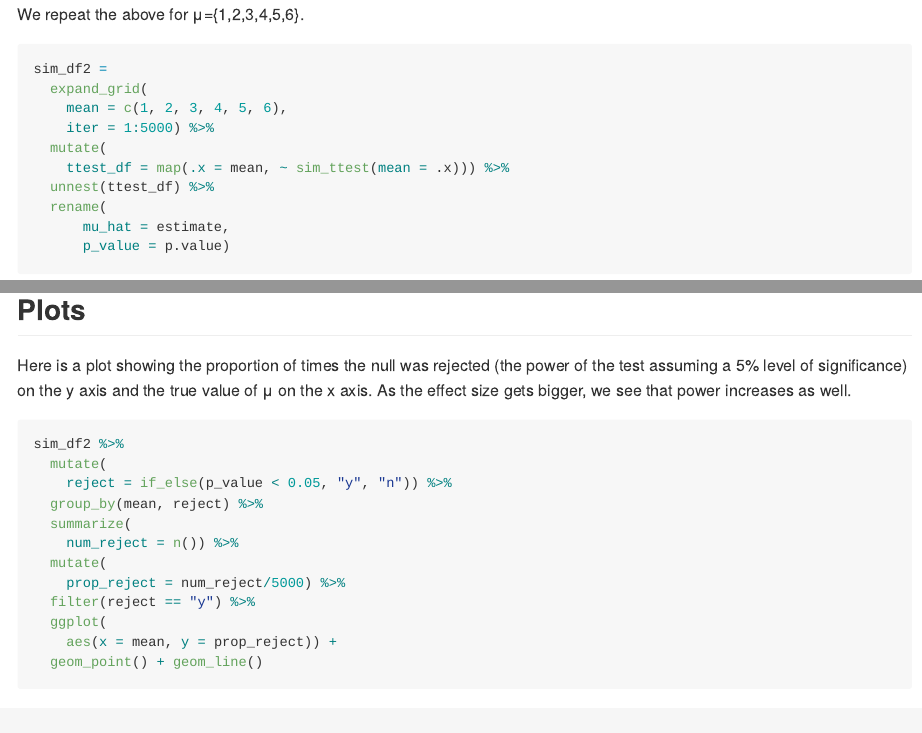
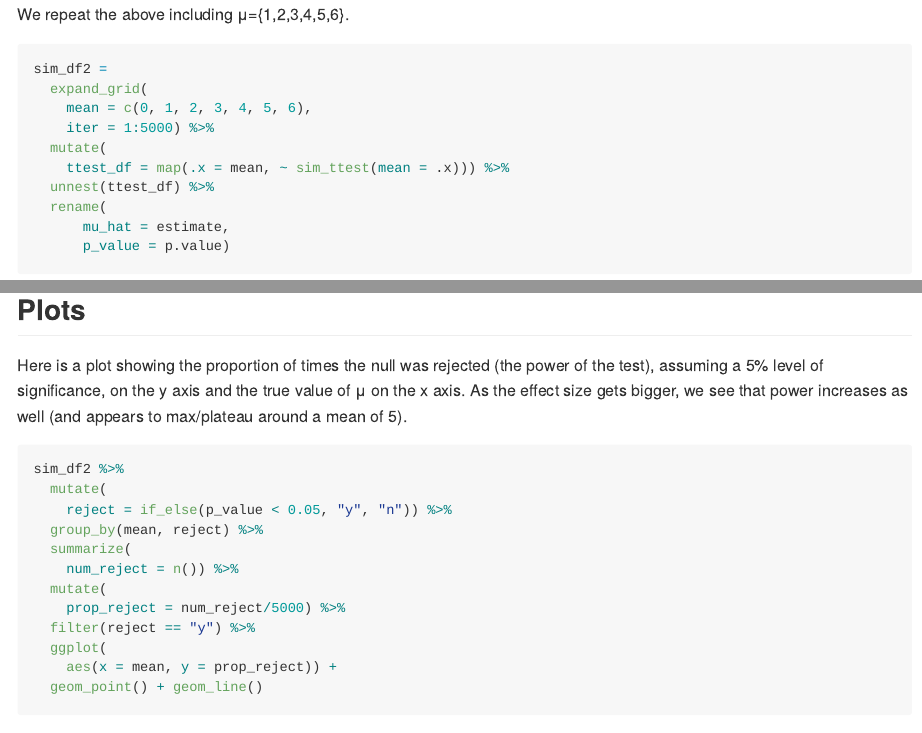
Before and after one commit to jl2361/p8105_hw5_jl2361, an R Markdown document (p8105_hw5_jl2361.Rmd): the page in a window 1100 px wide, from 8540 px down, and a second part further down, joined at a grey line. Rendered offline with R 4.5, knitr and Pandoc, with nearby package versions; code that draws random numbers runs with fixed seeds of ours; some code elsewhere in the file could not run offline; column names are cleaned by a stand-in for the janitor package.

Commit message:
edits to problem 3 answers

````diff
--- a/p8105_hw5_jl2361.Rmd
+++ b/p8105_hw5_jl2361.Rmd
@@ -198,11 +198,11 @@ sim_df =
 sim_df
 ```
 
-We repeat the above for μ={1,2,3,4,5,6}.
+We repeat the above including μ={1,2,3,4,5,6}.
 ```{r}
 sim_df2 =
   expand_grid(
-    mean = c(1, 2, 3, 4, 5, 6),
+    mean = c(0, 1, 2, 3, 4, 5, 6),
     iter = 1:5000) %>%
   mutate(
     ttest_df = map(.x = mean, ~ sim_ttest(mean = .x))) %>%
@@ -215,7 +215,7 @@ sim_df2
 ```
 
 ## Plots
-Here is a plot showing the proportion of times the null was rejected (the power of the test assuming a 5% level of significance) on the y axis and the true value of μ on the x axis. As the effect size gets bigger, we see that power increases as well.
+Here is a plot showing the proportion of times the null was rejected (the power of the test), assuming a 5% level of significance, on the y axis and the true value of μ on the x axis. As the effect size gets bigger, we see that power increases as well (and appears to max/plateau around a mean of 5).
 
 ```{r}
 sim_df2 %>%
````
Also changed, not shown: p8105_hw5_jl2361.md, p8105_hw5_jl2361_files/figure-gfm/unnamed-chunk-11-1.png (added), p8105_hw5_jl2361_files/figure-gfm/unnamed-chunk-12-1.png (added), p8105_hw5_jl2361_files/figure-gfm/unnamed-chunk-3-1.png (added), p8105_hw5_jl2361_files/figure-gfm/unnamed-chunk-8-1.png, p8105_hw5_jl2361.Rmd (6 more changed lines).
